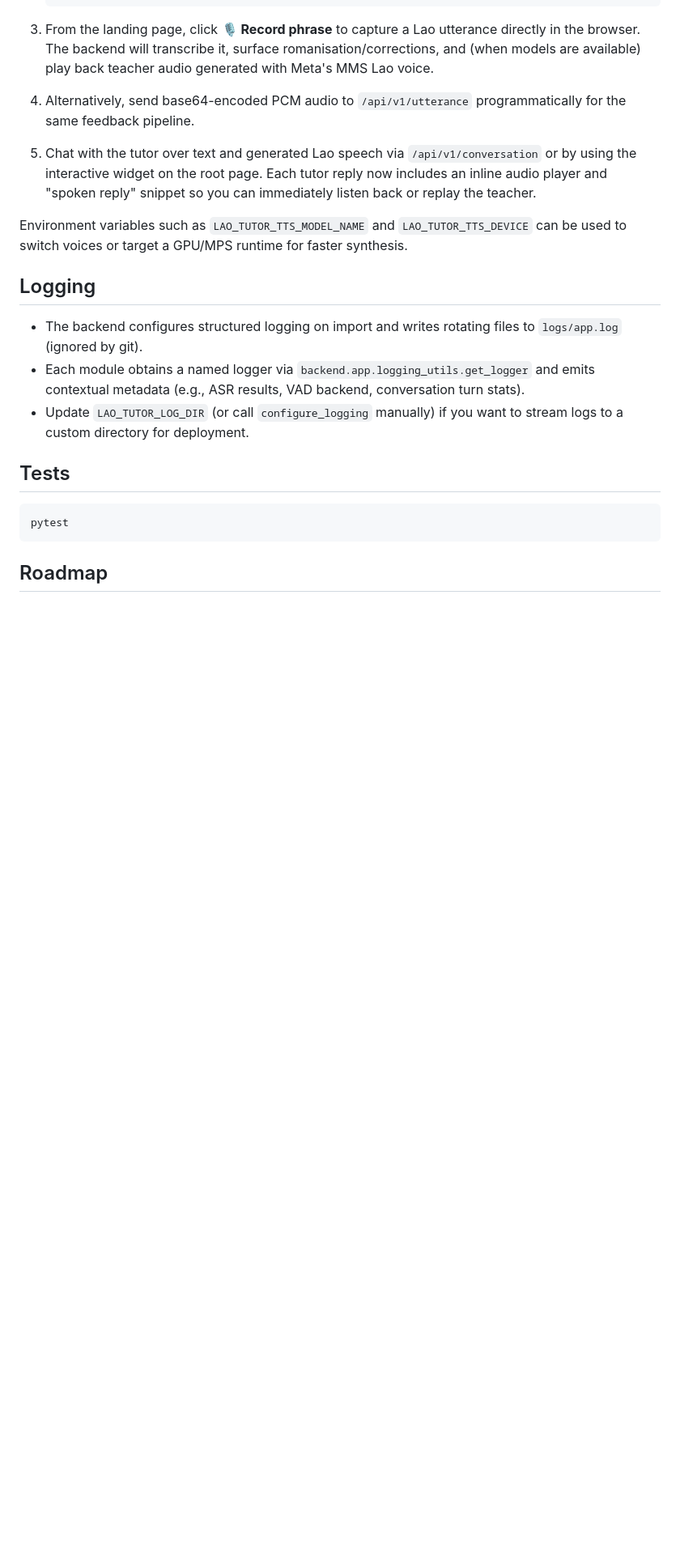
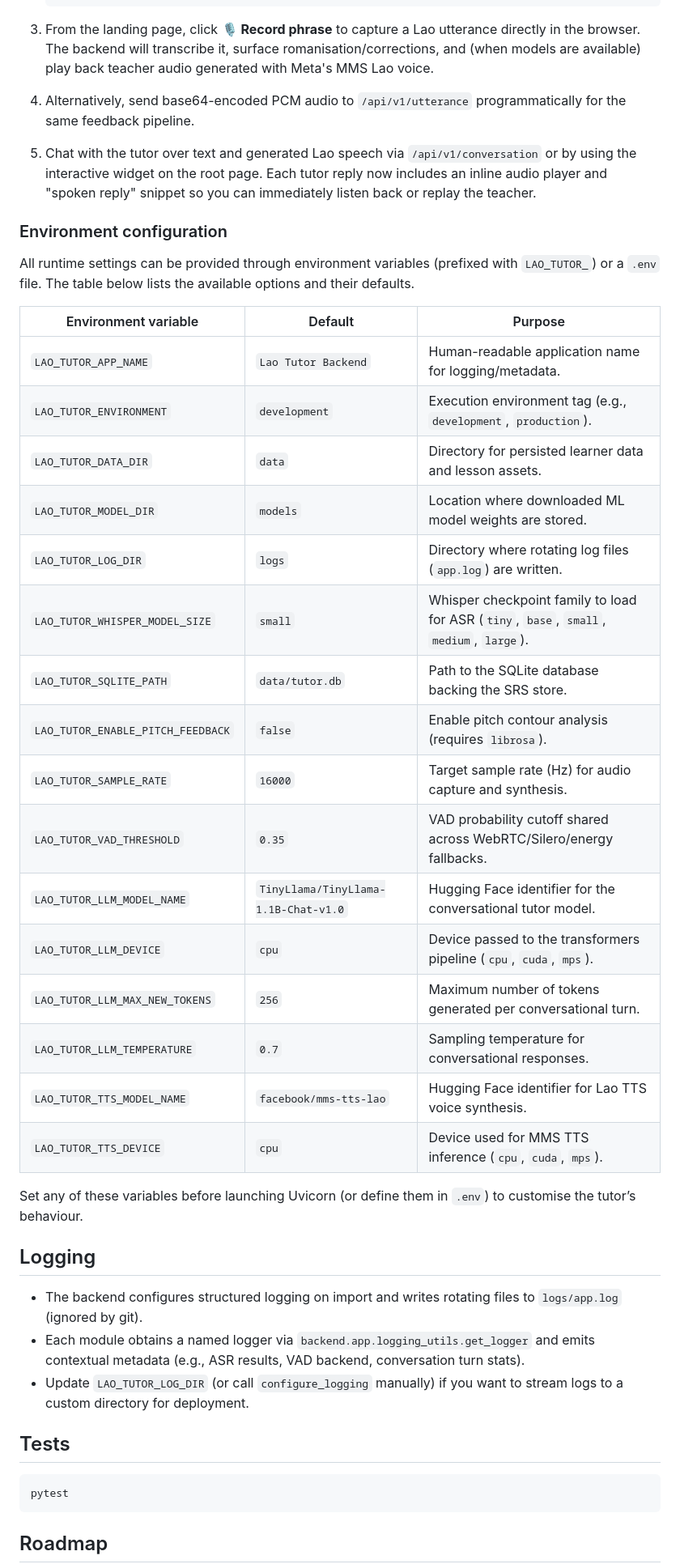
Before and after one commit to stevenmellor/laos_teacher, a Markdown page: README.md, the part around the change. Shown: that part at 81% size. Drawn GitHub-style; blank space fills up the shorter version.

Commit message:
Document environment variable configuration

```diff
--- a/README.md
+++ b/README.md
@@ -66,7 +66,30 @@ This repository contains an experimental, local-first Lao (ລາວ) language t
 
 5. Chat with the tutor over text and generated Lao speech via `/api/v1/conversation` or by using the interactive widget on the root page. Each tutor reply now includes an inline audio player and "spoken reply" snippet so you can immediately listen back or replay the teacher.
 
-Environment variables such as `LAO_TUTOR_TTS_MODEL_NAME` and `LAO_TUTOR_TTS_DEVICE` can be used to switch voices or target a GPU/MPS runtime for faster synthesis.
+### Environment configuration
+
+All runtime settings can be provided through environment variables (prefixed with `LAO_TUTOR_`) or a `.env` file. The table below lists the available options and their defaults.
+
+| Environment variable | Default | Purpose |
+| --- | --- | --- |
+| `LAO_TUTOR_APP_NAME` | `Lao Tutor Backend` | Human-readable application name for logging/metadata. |
+| `LAO_TUTOR_ENVIRONMENT` | `development` | Execution environment tag (e.g., `development`, `production`). |
+| `LAO_TUTOR_DATA_DIR` | `data` | Directory for persisted learner data and lesson assets. |
+| `LAO_TUTOR_MODEL_DIR` | `models` | Location where downloaded ML model weights are stored. |
+| `LAO_TUTOR_LOG_DIR` | `logs` | Directory where rotating log files (`app.log`) are written. |
+| `LAO_TUTOR_WHISPER_MODEL_SIZE` | `small` | Whisper checkpoint family to load for ASR (`tiny`, `base`, `small`, `medium`, `large`). |
+| `LAO_TUTOR_SQLITE_PATH` | `data/tutor.db` | Path to the SQLite database backing the SRS store. |
+| `LAO_TUTOR_ENABLE_PITCH_FEEDBACK` | `false` | Enable pitch contour analysis (requires `librosa`). |
+| `LAO_TUTOR_SAMPLE_RATE` | `16000` | Target sample rate (Hz) for audio capture and synthesis. |
+| `LAO_TUTOR_VAD_THRESHOLD` | `0.35` | VAD probability cutoff shared across WebRTC/Silero/energy fallbacks. |
+| `LAO_TUTOR_LLM_MODEL_NAME` | `TinyLlama/TinyLlama-1.1B-Chat-v1.0` | Hugging Face identifier for the conversational tutor model. |
+| `LAO_TUTOR_LLM_DEVICE` | `cpu` | Device passed to the transformers pipeline (`cpu`, `cuda`, `mps`). |
+| `LAO_TUTOR_LLM_MAX_NEW_TOKENS` | `256` | Maximum number of tokens generated per conversational turn. |
+| `LAO_TUTOR_LLM_TEMPERATURE` | `0.7` | Sampling temperature for conversational responses. |
+| `LAO_TUTOR_TTS_MODEL_NAME` | `facebook/mms-tts-lao` | Hugging Face identifier for Lao TTS voice synthesis. |
+| `LAO_TUTOR_TTS_DEVICE` | `cpu` | Device used for MMS TTS inference (`cpu`, `cuda`, `mps`). |
+
+Set any of these variables before launching Uvicorn (or define them in `.env`) to customise the tutor’s behaviour.
 
 ## Logging
 
```
